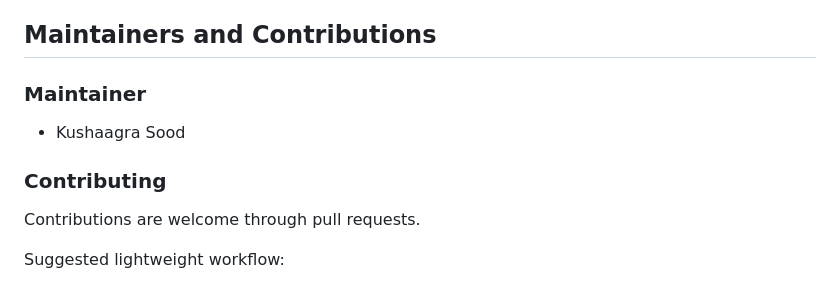
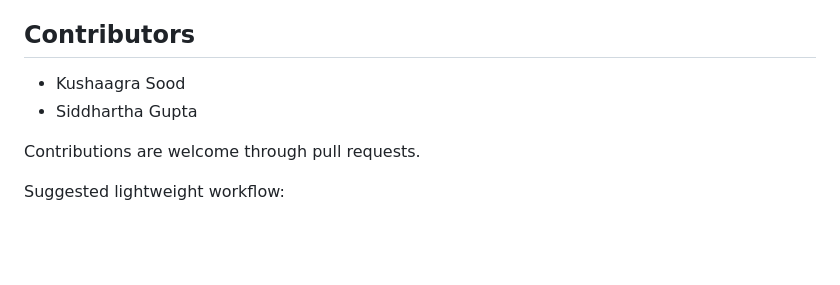
Before and after one commit to sid-skippy/microservices-food-ordering-system, a Markdown page: README.md, the part around the change. Rendered like a GitHub page; blank space fills up the shorter version.

Commit message:
update: README
Updated section headers for contributors and maintainers.

```diff
--- a/README.md
+++ b/README.md
@@ -144,13 +144,10 @@ Dependency source: [backend/package.json](backend/package.json)
 - expected vs actual behavior
 - relevant service logs
 
-## Maintainers and Contributions
-
-### Maintainer
+## Contributors
 
 - Kushaagra Sood
-
-### Contributing
+- Siddhartha Gupta
 
 Contributions are welcome through pull requests.
 
```
